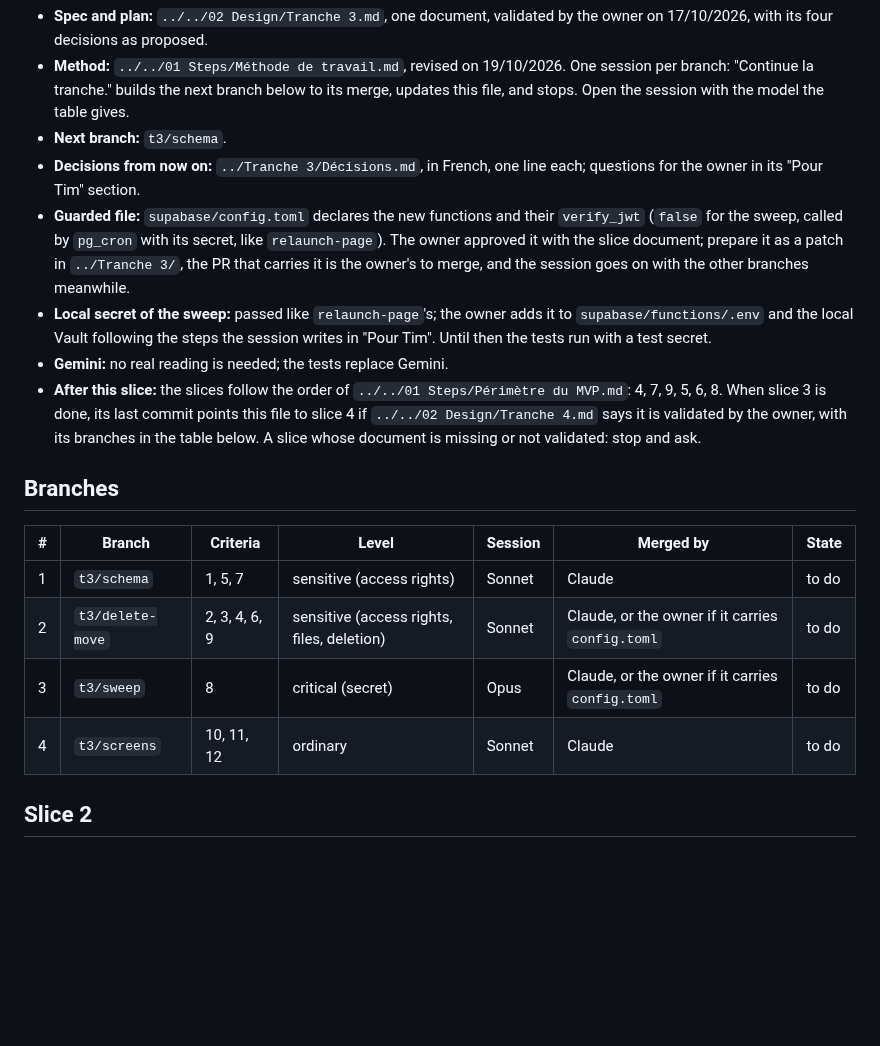
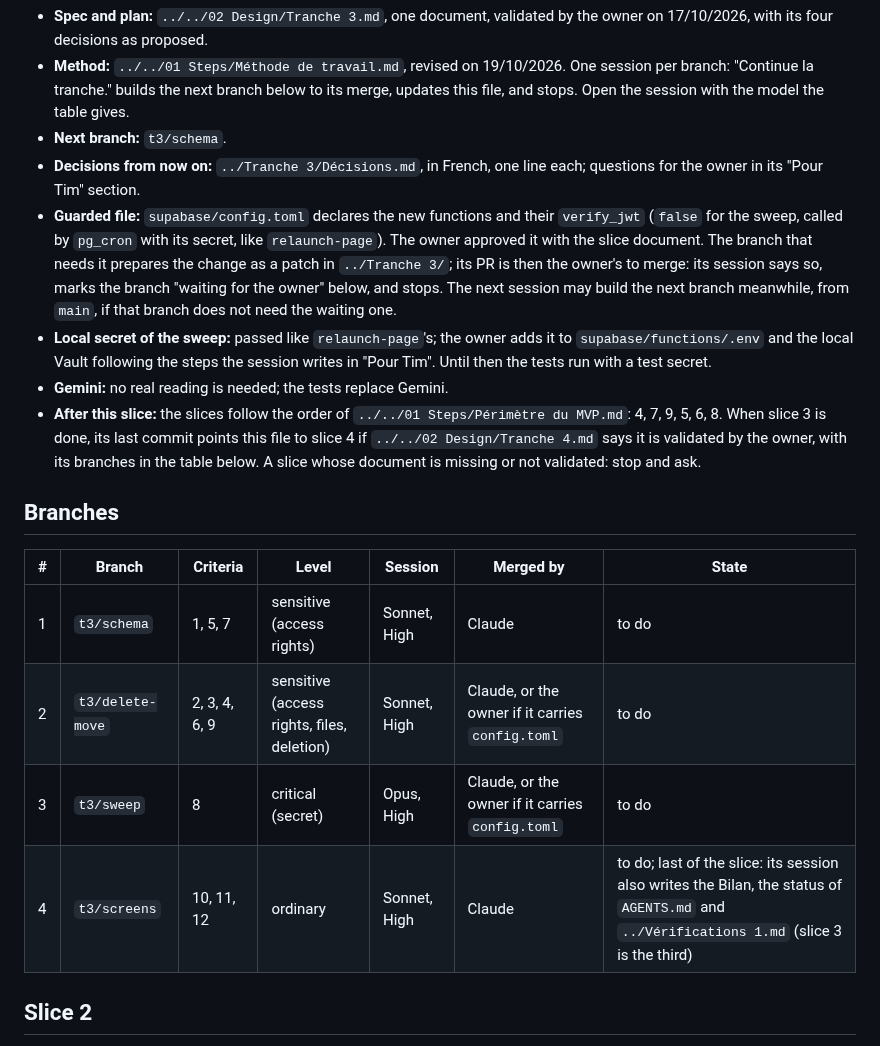
Before and after one commit to Uleenis/NotesScannerApp, a Markdown page: docs/slice.md, the part around the change. Rendered like a GitHub page; blank space fills up the shorter version.

Commit message:
Stop a session whose branch waits for the owner, give the effort of each session, and name the end-of-slice duties of the last branch
Co-Authored-By: Claude Opus 5.5 <noreply@anthropic.com>

```diff
--- a/docs/slice.md
+++ b/docs/slice.md
@@ -8,7 +8,7 @@ Paths below are from the repository root.
 - **Method:** `../../01 Steps/Méthode de travail.md`, revised on 19/10/2026. One session per branch: "Continue la tranche." builds the next branch below to its merge, updates this file, and stops. Open the session with the model the table gives.
 - **Next branch:** `t3/schema`.
 - **Decisions from now on:** `../Tranche 3/Décisions.md`, in French, one line each; questions for the owner in its "Pour Tim" section.
-- **Guarded file:** `supabase/config.toml` declares the new functions and their `verify_jwt` (`false` for the sweep, called by `pg_cron` with its secret, like `relaunch-page`). The owner approved it with the slice document; prepare it as a patch in `../Tranche 3/`, the PR that carries it is the owner's to merge, and the session goes on with the other branches meanwhile.
+- **Guarded file:** `supabase/config.toml` declares the new functions and their `verify_jwt` (`false` for the sweep, called by `pg_cron` with its secret, like `relaunch-page`). The owner approved it with the slice document. The branch that needs it prepares the change as a patch in `../Tranche 3/`; its PR is then the owner's to merge: its session says so, marks the branch "waiting for the owner" below, and stops. The next session may build the next branch meanwhile, from `main`, if that branch does not need the waiting one.
 - **Local secret of the sweep:** passed like `relaunch-page`'s; the owner adds it to `supabase/functions/.env` and the local Vault following the steps the session writes in "Pour Tim". Until then the tests run with a test secret.
 - **Gemini:** no real reading is needed; the tests replace Gemini.
 - **After this slice:** the slices follow the order of `../../01 Steps/Périmètre du MVP.md`: 4, 7, 9, 5, 6, 8. When slice 3 is done, its last commit points this file to slice 4 if `../../02 Design/Tranche 4.md` says it is validated by the owner, with its branches in the table below. A slice whose document is missing or not validated: stop and ask.
@@ -17,10 +17,10 @@ Paths below are from the repository root.
 
 | # | Branch | Criteria | Level | Session | Merged by | State |
 |---|---|---|---|---|---|---|
-| 1 | `t3/schema` | 1, 5, 7 | sensitive (access rights) | Sonnet | Claude | to do |
-| 2 | `t3/delete-move` | 2, 3, 4, 6, 9 | sensitive (access rights, files, deletion) | Sonnet | Claude, or the owner if it carries `config.toml` | to do |
-| 3 | `t3/sweep` | 8 | critical (secret) | Opus | Claude, or the owner if it carries `config.toml` | to do |
-| 4 | `t3/screens` | 10, 11, 12 | ordinary | Sonnet | Claude | to do |
+| 1 | `t3/schema` | 1, 5, 7 | sensitive (access rights) | Sonnet, High | Claude | to do |
+| 2 | `t3/delete-move` | 2, 3, 4, 6, 9 | sensitive (access rights, files, deletion) | Sonnet, High | Claude, or the owner if it carries `config.toml` | to do |
+| 3 | `t3/sweep` | 8 | critical (secret) | Opus, High | Claude, or the owner if it carries `config.toml` | to do |
+| 4 | `t3/screens` | 10, 11, 12 | ordinary | Sonnet, High | Claude | to do; last of the slice: its session also writes the Bilan, the status of `AGENTS.md` and `../Vérifications 1.md` (slice 3 is the third) |
 
 ## Slice 2
 
```
Also changed, not shown: CLAUDE.md (+1 -1 lines).
